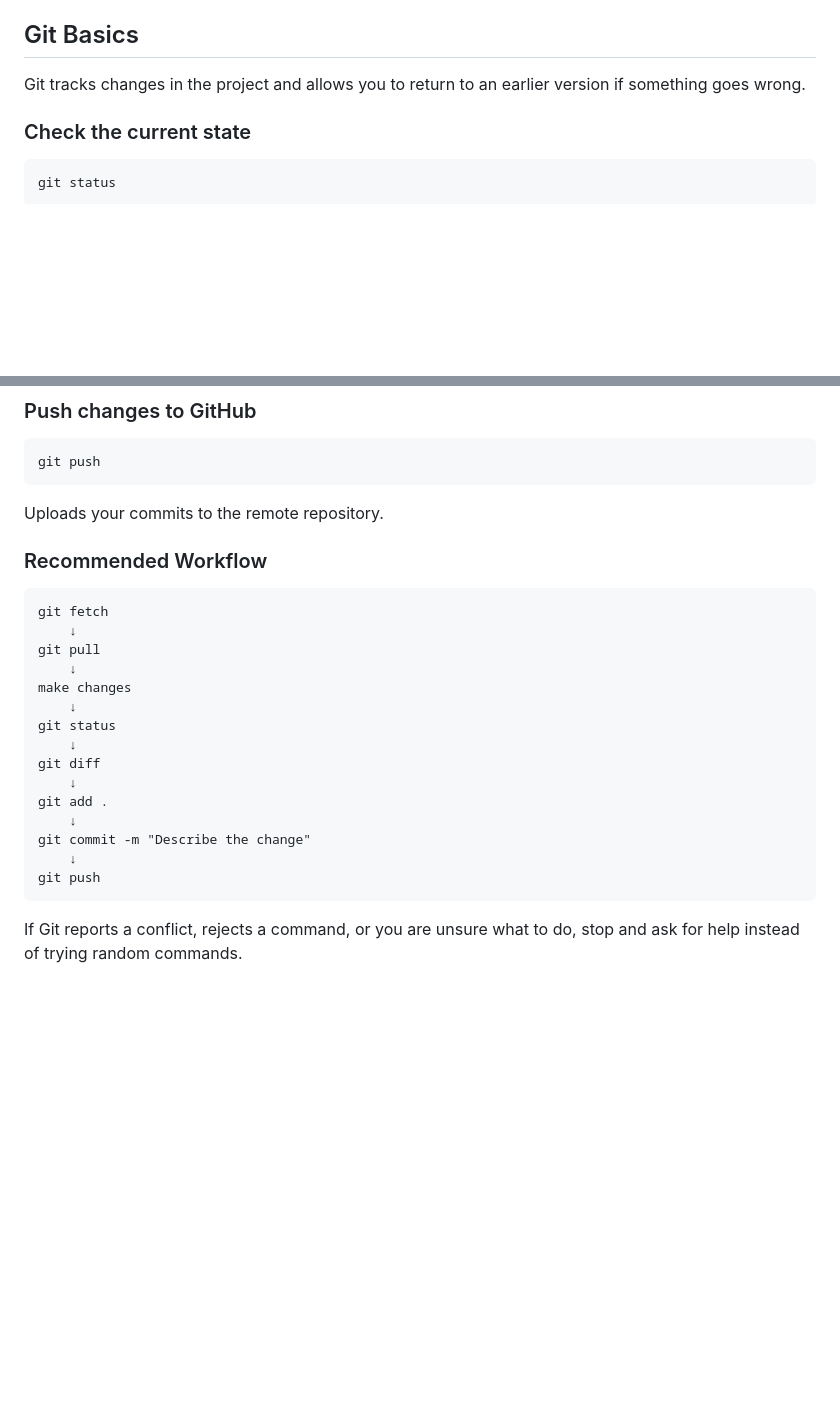
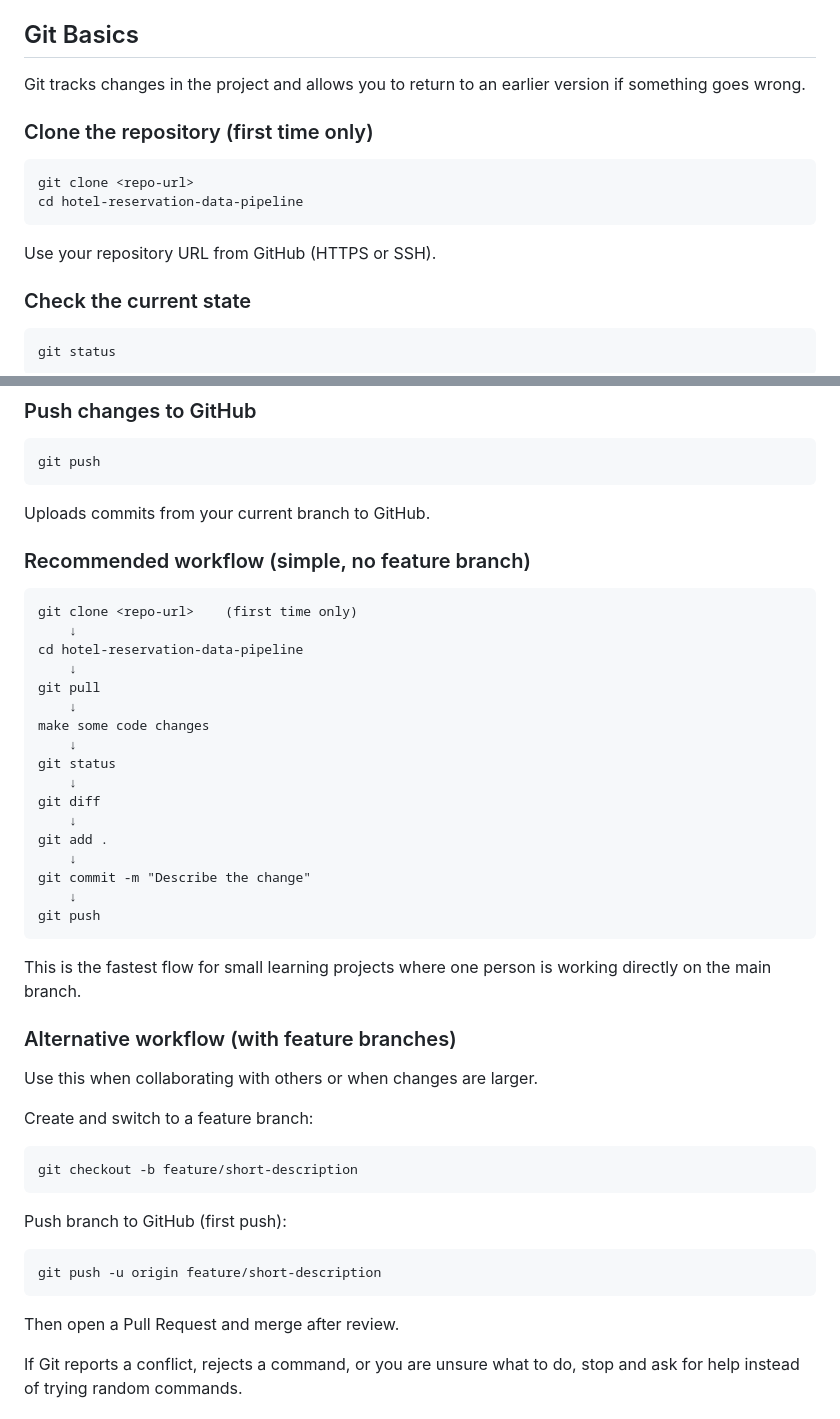
Before and after one commit to lipppy/hotel-reservation-data-pipeline, a Markdown page: README.md, 2 parts joined by grey strips. GitHub-like rendering; blank space fills up the shorter version.

Commit message:
feat: update README with Git cloning instructions and recommended workflows

````diff
--- a/README.md
+++ b/README.md
@@ -98,6 +98,15 @@ Changes in the project folder are immediately visible inside the container via b
 Git tracks changes in the project and allows you to return to an earlier
 version if something goes wrong.
 
+### Clone the repository (first time only)
+
+``` bash
+git clone <repo-url>
+cd hotel-reservation-data-pipeline
+```
+
+Use your repository URL from GitHub (HTTPS or SSH).
+
 ### Check the current state
 
 ``` bash
@@ -153,16 +162,18 @@ what you changed.
 git push
 ```
 
-Uploads your commits to the remote repository.
+Uploads commits from your current branch to GitHub.
 
-### Recommended Workflow
+### Recommended workflow (simple, no feature branch)
 
 ``` text
-git fetch
+git clone <repo-url>    (first time only)
+    ↓
+cd hotel-reservation-data-pipeline
     ↓
 git pull
     ↓
-make changes
+make some code changes
     ↓
 git status
     ↓
@@ -174,6 +185,27 @@ git commit -m "Describe the change"
     ↓
 git push
 ```
+
+This is the fastest flow for small learning projects where one person is
+working directly on the main branch.
+
+### Alternative workflow (with feature branches)
+
+Use this when collaborating with others or when changes are larger.
+
+Create and switch to a feature branch:
+
+``` bash
+git checkout -b feature/short-description
+```
+
+Push branch to GitHub (first push):
+
+``` bash
+git push -u origin feature/short-description
+```
+
+Then open a Pull Request and merge after review.
 
 If Git reports a conflict, rejects a command, or you are unsure what to
 do, stop and ask for help instead of trying random commands.
````
